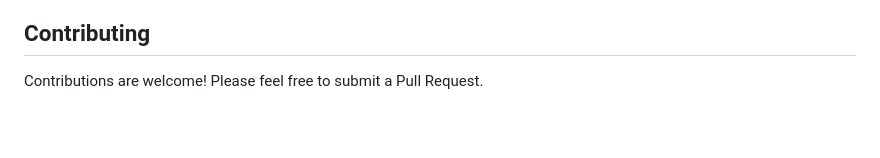
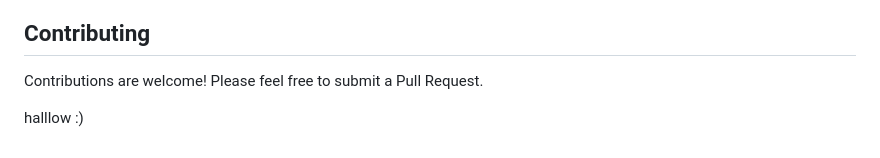
Before and after one commit to arpadkun/space-theme-weather-app, a Markdown page: README.md, the part around the change. GitHub-like rendering; blank space fills up the shorter version.

```diff
--- a/README.md
+++ b/README.md
@@ -218,3 +218,5 @@ MIT License
 ## Contributing
 
 Contributions are welcome! Please feel free to submit a Pull Request.
+
+halllow :)
```
